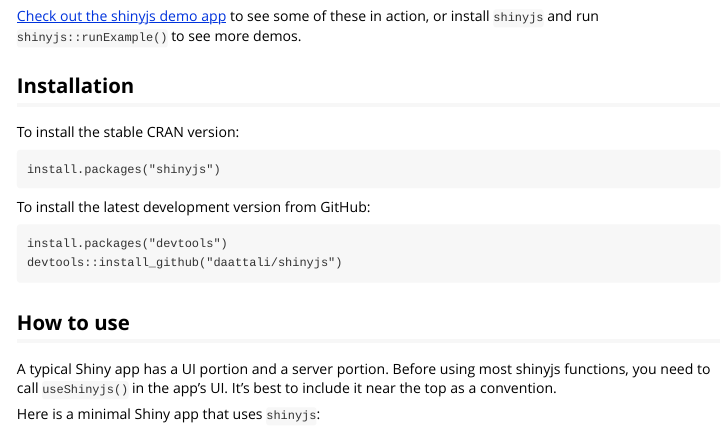
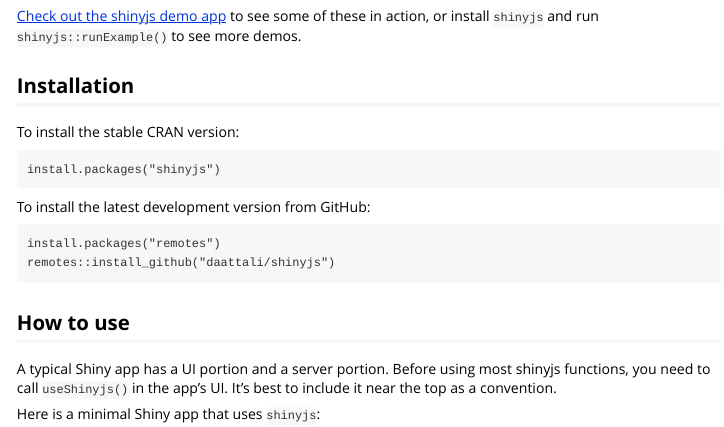
Before and after one commit to daattali/shinyjs, an R Markdown document (vignettes/shinyjs.Rmd): the page in a window 1100 px wide, from 2050 px down. Rendered offline with R 4.5, knitr and Pandoc, with nearby package versions; badge pictures from the web are left out.

Commit message:
use remotes instead of devtools

````diff
--- a/vignettes/shinyjs.Rmd
+++ b/vignettes/shinyjs.Rmd
@@ -118,8 +118,8 @@ install.packages("shinyjs")
 To install the latest development version from GitHub:
 
 ```
-install.packages("devtools")
-devtools::install_github("daattali/shinyjs")
+install.packages("remotes")
+remotes::install_github("daattali/shinyjs")
 ```
 
 <h2 id="usage">How to use</h2>
````
Also changed, not shown: README.md.
